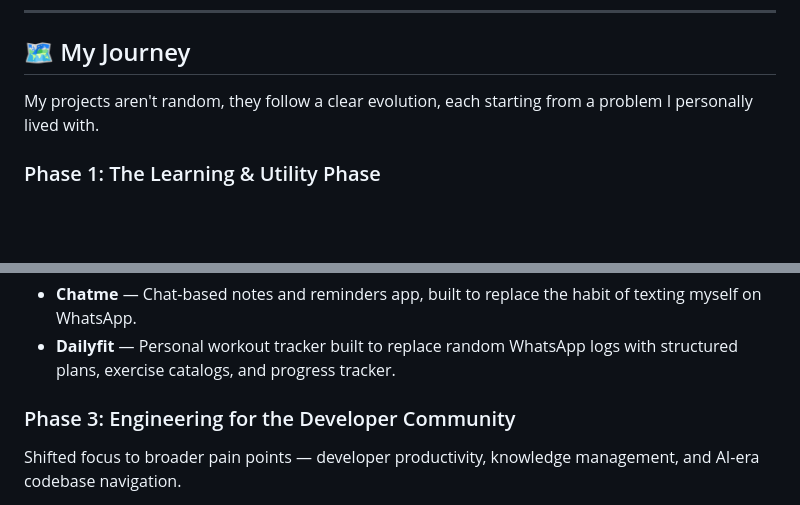
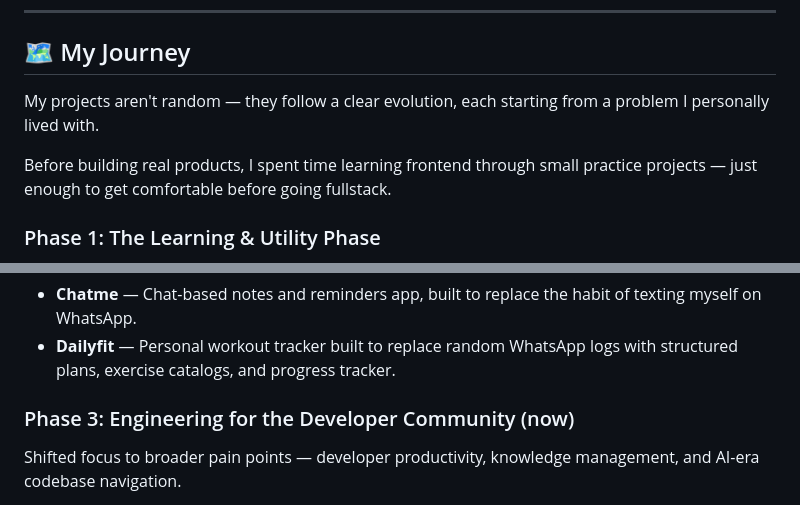
Before and after one commit to Mufacoderz/Mufacoderz, a Markdown page: README.md, 2 parts joined by grey strips. Rendered like a GitHub page; blank space fills up the shorter version.

Commit message:
Revise README for improved clarity and context
Updated text for clarity and added context to project phases.

```diff
--- a/README.md
+++ b/README.md
@@ -25,8 +25,12 @@ I enjoy building products that solve problems I personally experience, from dail
 
 ## 🗺️ My Journey
 
-My projects aren't random, they follow a clear evolution, each starting
+My projects aren't random — they follow a clear evolution, each starting
 from a problem I personally lived with.
+
+Before building real products, I spent time learning frontend through
+small practice projects — just enough to get comfortable before going
+fullstack.
 
 ### Phase 1: The Learning & Utility Phase
 
@@ -47,7 +51,7 @@ like storing notes and workout logs in WhatsApp.
 - **Dailyfit** — Personal workout tracker built to replace random WhatsApp
   logs with structured plans, exercise catalogs, and progress tracker.
 
-### Phase 3: Engineering for the Developer Community
+### Phase 3: Engineering for the Developer Community (now)
 
 Shifted focus to broader pain points — developer productivity, knowledge
 management, and AI-era codebase navigation.
```
